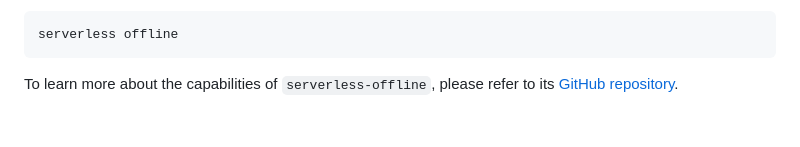
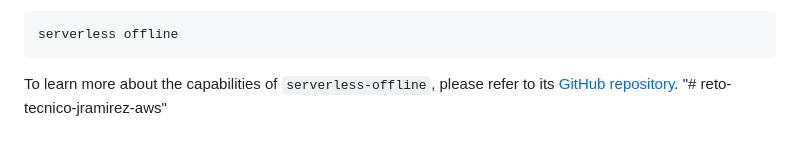
Before and after one commit to jramez1996/reto-tecnico-jramirez-aws, a Markdown page: README.md, the part around the change. GitHub-like rendering.

````diff
--- a/README.md
+++ b/README.md
@@ -111,3 +111,4 @@ serverless offline
 ```
 
 To learn more about the capabilities of `serverless-offline`, please refer to its [GitHub repository](https://github.com/dherault/serverless-offline).
+"# reto-tecnico-jramirez-aws"
````
